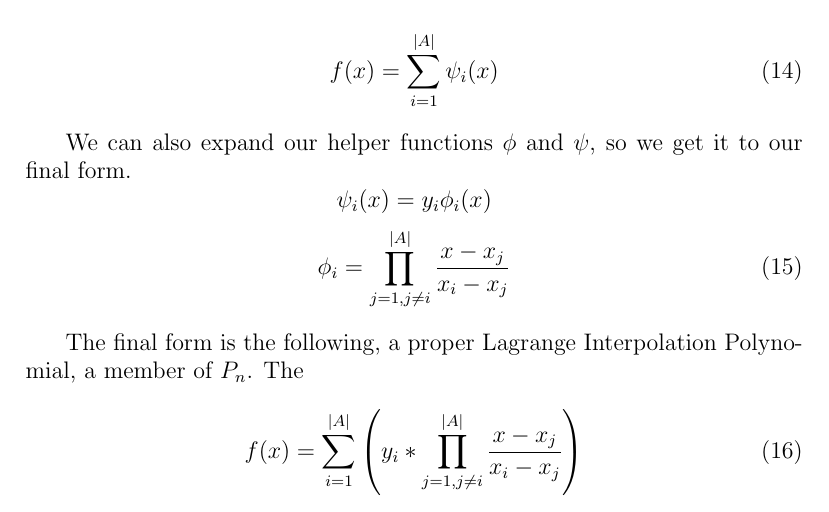
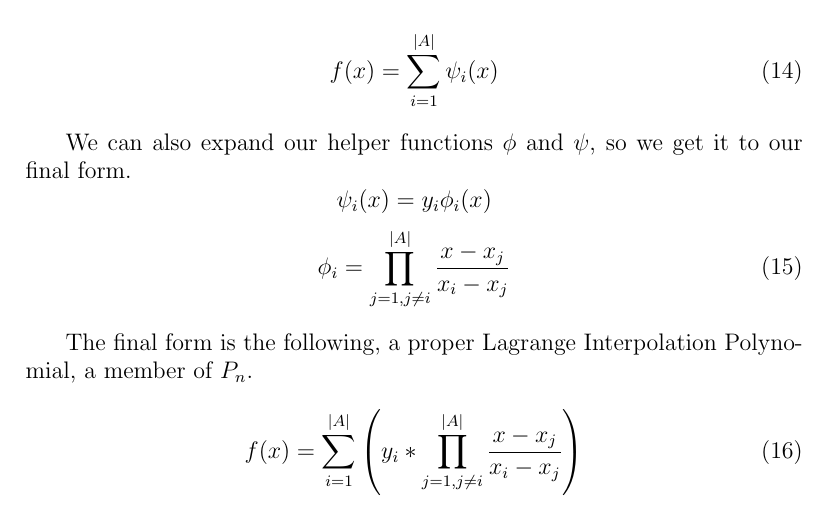
Before and after one commit to Kittenlover229/IB-Math-HL-IA-Research, a LaTeX document (main.tex): part of page 7 of 10, cut so that both start at the same text. Compiled offline with pdfLaTeX.

Commit message:
Remove reduntant "The"

```diff
--- a/main.tex
+++ b/main.tex
@@ -286,7 +286,7 @@ $$\psi_i(x) = y_i \phi_i(x)$$
 \end{equation}
 
 The final form is the following, a proper Lagrange Interpolation Polynomial,
-a member of $P_n$. The
+a member of $P_n$.
 \begin{equation}
 f(x) = \sum_{i=1}^{|A|} \left(y_i * \prod_{j=1, j \neq i}^{|A|} \frac{x - x_j}{x_i - x_j}\right)
 \end{equation}
```
Also changed, not shown: 1 other file.
